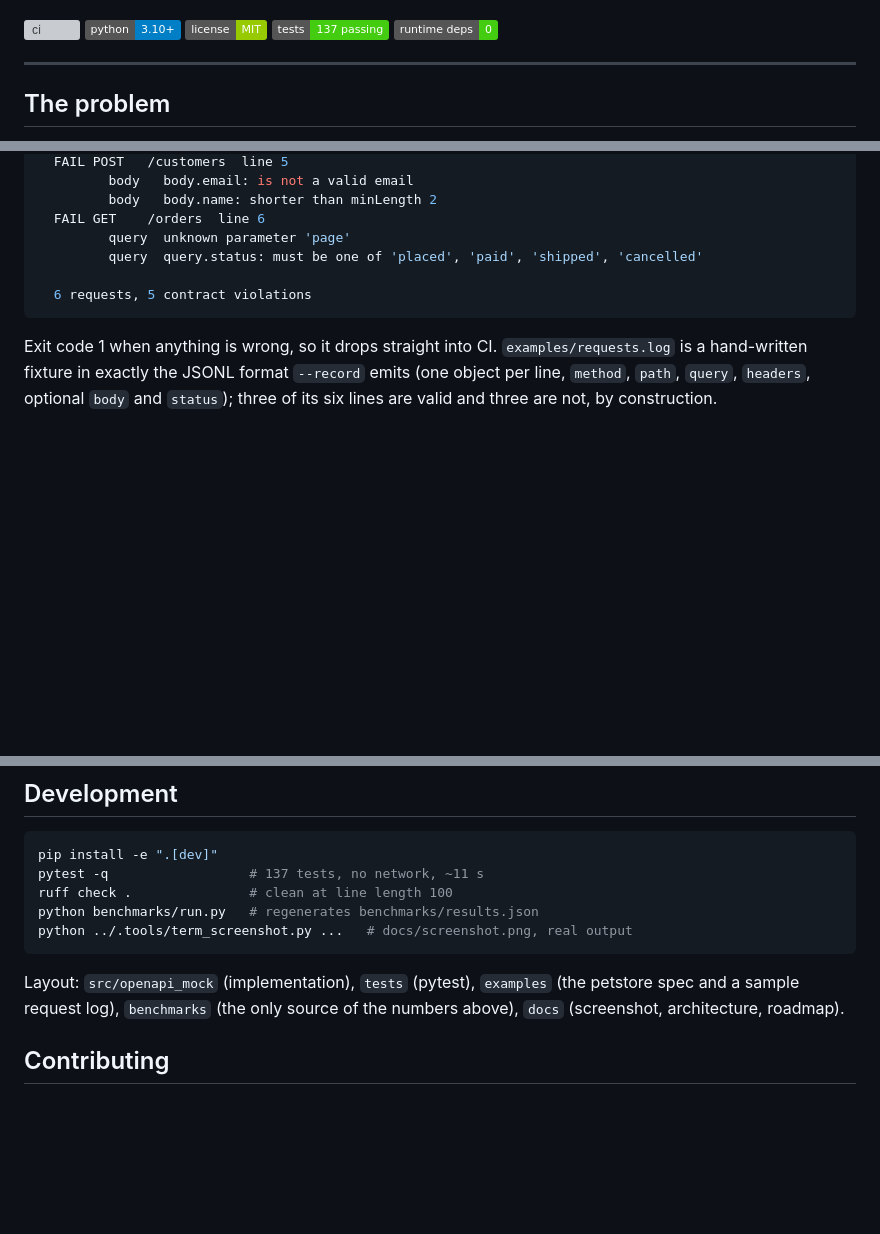
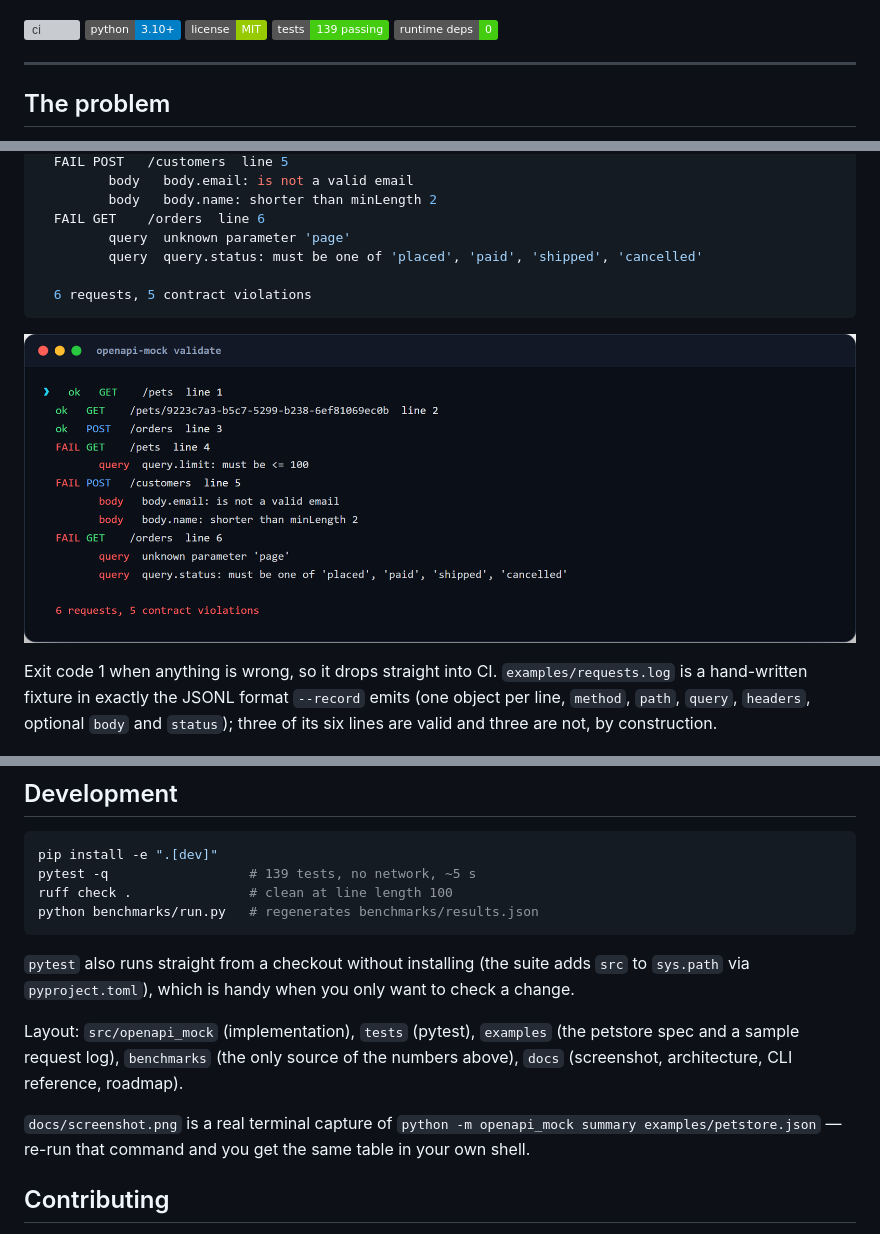
Before and after one commit to kele-tao/openapi-mock, a Markdown page: README.md, 3 parts joined by grey strips. GitHub-like rendering; pictures changed too: docs/screenshot-validate.png (added); badges without logos; blank space fills up the shorter version; grey boxes are pictures that could not be loaded.

Commit message:
docs: validate screenshot, plain-pytest support, ordered recording test

````diff
--- a/README.md
+++ b/README.md
@@ -7,7 +7,7 @@ Turn any OpenAPI 3 document into a running, contract-valid, deterministic mock A
 [![ci](https://github.com/kele-tao/openapi-mock/actions/workflows/ci.yml/badge.svg)](https://github.com/kele-tao/openapi-mock/actions/workflows/ci.yml)
 ![python](https://img.shields.io/badge/python-3.10%2B-blue)
 ![license](https://img.shields.io/badge/license-MIT-green)
-![tests](https://img.shields.io/badge/tests-137%20passing-brightgreen)
+![tests](https://img.shields.io/badge/tests-139%20passing-brightgreen)
 ![dependencies](https://img.shields.io/badge/runtime%20deps-0-brightgreen)
 
 ---
@@ -218,6 +218,8 @@ $ openapi-mock validate --requests examples/requests.log --spec examples/petstor
   6 requests, 5 contract violations
 ```
 
+![openapi-mock validate](docs/screenshot-validate.png)
+
 Exit code 1 when anything is wrong, so it drops straight into CI.
 `examples/requests.log` is a hand-written fixture in exactly the JSONL format
 `--record` emits (one object per line, `method`, `path`, `query`, `headers`,
@@ -361,16 +363,23 @@ code is documented in [docs/CLI.md](docs/CLI.md).
 
 ```bash
 pip install -e ".[dev]"
-pytest -q                  # 137 tests, no network, ~11 s
+pytest -q                  # 139 tests, no network, ~5 s
 ruff check .               # clean at line length 100
 python benchmarks/run.py   # regenerates benchmarks/results.json
-python ../.tools/term_screenshot.py ...   # docs/screenshot.png, real output
 ```
+
+`pytest` also runs straight from a checkout without installing (the suite adds
+`src` to `sys.path` via `pyproject.toml`), which is handy when you only want to
+check a change.
 
 Layout: `src/openapi_mock` (implementation), `tests` (pytest),
 `examples` (the petstore spec and a sample request log), `benchmarks`
 (the only source of the numbers above), `docs` (screenshot, architecture,
-roadmap).
+CLI reference, roadmap).
+
+`docs/screenshot.png` is a real terminal capture of
+`python -m openapi_mock summary examples/petstore.json` — re-run that command and
+you get the same table in your own shell.
 
 ## Contributing
 
````
Also changed, not shown: CHANGELOG.md (+8 -1 lines), 2 other files.
